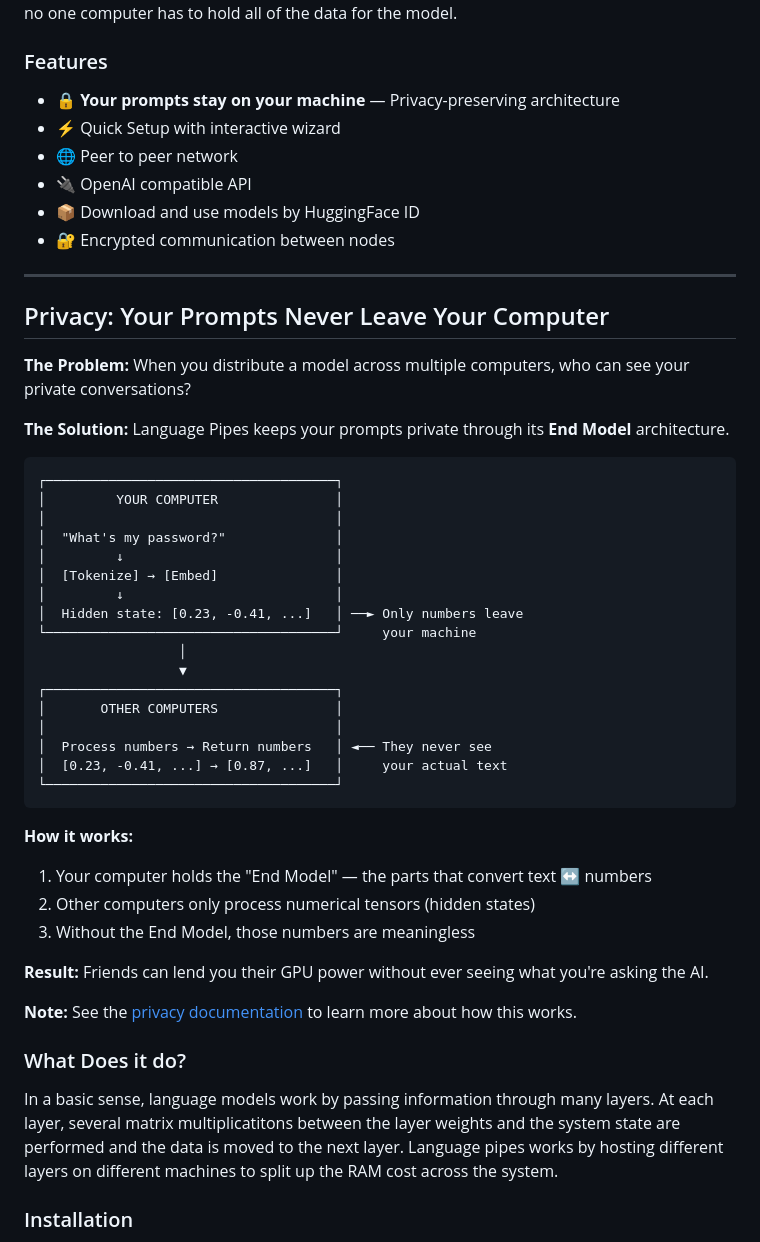
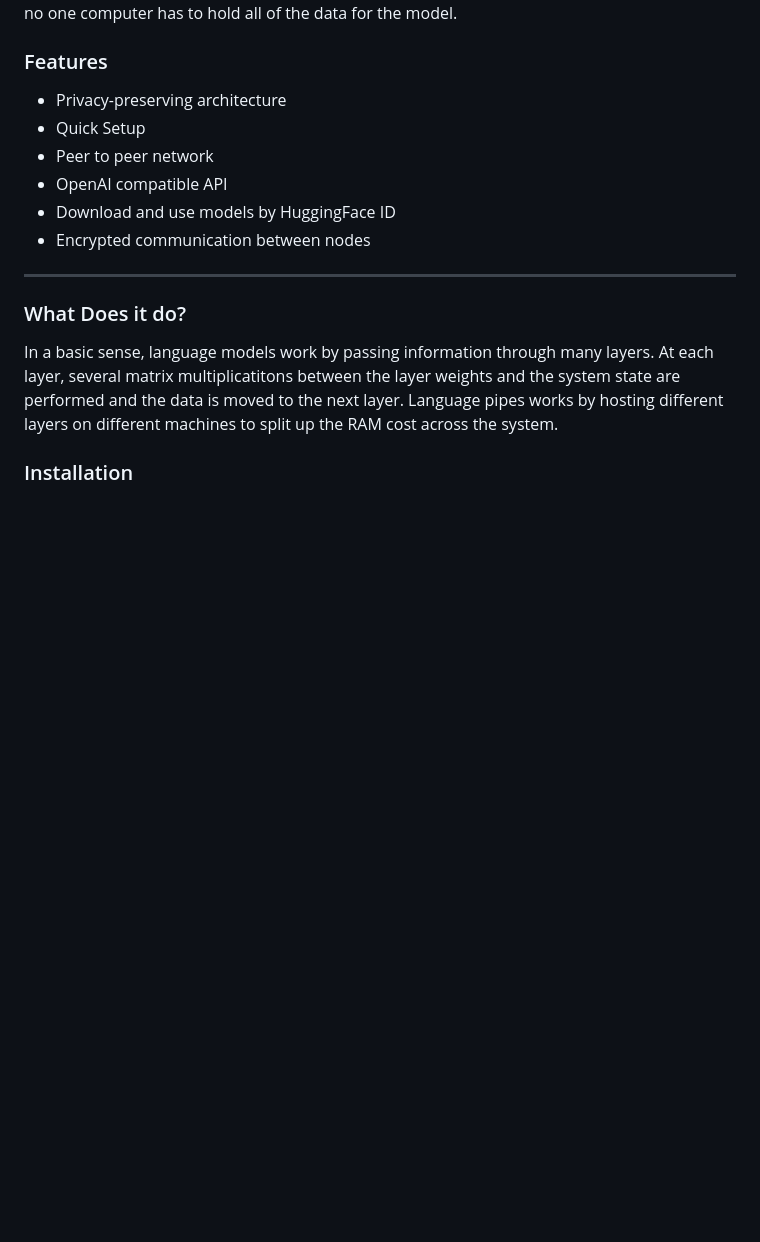
Before and after one commit to erinclemmer/language-pipes, a Markdown page: README.md, the part around the change. Rendered like a GitHub page; blank space fills up the shorter version.

````diff
--- a/README.md
+++ b/README.md
@@ -23,49 +23,14 @@ Language Pipes is a FOSS distributed network application designed to increase ac
 Over the past few years open source language models have become much more powerful yet the most powerful models are still out of reach of the general population because of the extreme amounts of RAM that is needed to host these models. Language Pipes allows multiple computer systems to host the same model and move computation data between them so that no one computer has to hold all of the data for the model.
 
 ### Features
-- 🔒 **Your prompts stay on your machine** — Privacy-preserving architecture
-- ⚡ Quick Setup with interactive wizard
-- 🌐 Peer to peer network
-- 🔌 OpenAI compatible API
-- 📦 Download and use models by HuggingFace ID
-- 🔐 Encrypted communication between nodes
+- Privacy-preserving architecture
+- Quick Setup
+- Peer to peer network
+- OpenAI compatible API
+- Download and use models by HuggingFace ID
+- Encrypted communication between nodes
 
 ---
-
-## Privacy: Your Prompts Never Leave Your Computer
-
-**The Problem:** When you distribute a model across multiple computers, who can see your private conversations?
-
-**The Solution:** Language Pipes keeps your prompts private through its **End Model** architecture.
-
-```
-┌─────────────────────────────────────┐
-│         YOUR COMPUTER               │
-│                                     │
-│  "What's my password?"              │
-│         ↓                           │
-│  [Tokenize] → [Embed]               │
-│         ↓                           │
-│  Hidden state: [0.23, -0.41, ...]   │ ──► Only numbers leave
-└─────────────────────────────────────┘     your machine
-                  │
-                  ▼
-┌─────────────────────────────────────┐
-│       OTHER COMPUTERS               │
-│                                     │
-│  Process numbers → Return numbers   │ ◄── They never see
-│  [0.23, -0.41, ...] → [0.87, ...]   │     your actual text
-└─────────────────────────────────────┘
-```
-
-**How it works:**
-1. Your computer holds the "End Model" — the parts that convert text ↔ numbers
-2. Other computers only process numerical tensors (hidden states)
-3. Without the End Model, those numbers are meaningless
-
-**Result:** Friends can lend you their GPU power without ever seeing what you're asking the AI.
-
-**Note:** See the [privacy documentation](./documentation/privacy.md) to learn more about how this works.
 
 ### What Does it do?
 In a basic sense, language models work by passing information through many layers. At each layer, several matrix multiplicatitons between the layer weights and the system state are performed and the data is moved to the next layer. Language pipes works by hosting different layers on different machines to split up the RAM cost across the system.
````
